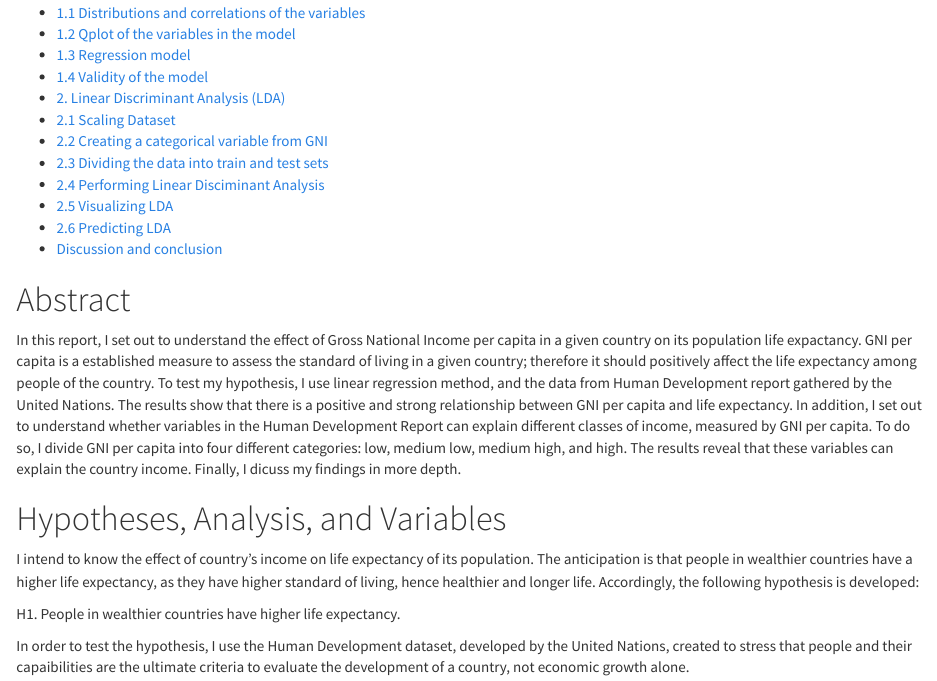
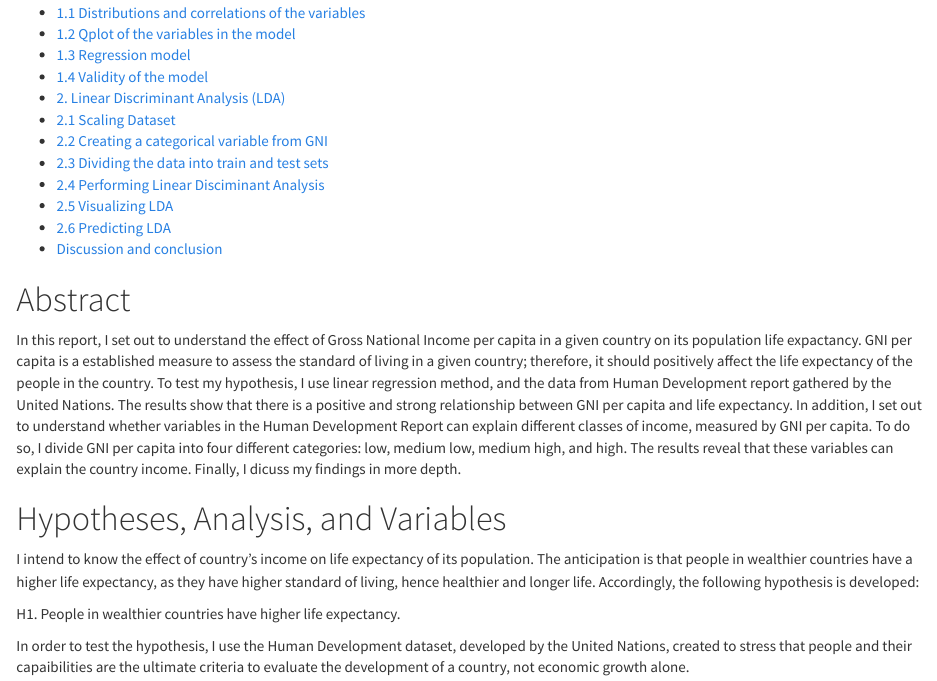
Before and after one commit to Ahi2/IODS-final, an R Markdown document (index.Rmd): the page in a window 1100 px wide, from 220 px down. Rendered offline with R 4.5, knitr and Pandoc, with nearby package versions; some code elsewhere in the file could not run offline.

Commit message:
finalexe-1.14

```diff
--- a/index.Rmd
+++ b/index.Rmd
@@ -15,7 +15,7 @@ output:
 ---
 
 # Abstract
-In this report, I set out to understand the effect of Gross National Income per capita in  a given country on its population life expactancy. GNI per capita is a established measure to assess the standard of living in a given country; therefore it should positively affect the life expectancy among people of the country. To test my hypothesis, I use linear regression method, and the data from Human Development report gathered by the United Nations. The results show that there is a positive and strong relationship between GNI per capita and life expectancy.
+In this report, I set out to understand the effect of Gross National Income per capita in  a given country on its population life expactancy. GNI per capita is a established measure to assess the standard of living in a given country; therefore, it should positively affect the life expectancy of the people in the country. To test my hypothesis, I use linear regression method, and the data from Human Development report gathered by the United Nations. The results show that there is a positive and strong relationship between GNI per capita and life expectancy.
 In addition, I set out to understand whether variables in the Human Development Report can explain different classes of income, measured by GNI per capita. To do so, I divide GNI per capita into four different categories: low, medium low, medium high, and high. The results reveal that these variables can explain the country income. Finally, I dicuss my findings in more depth.
 
 # Hypotheses, Analysis, and Variables
```
